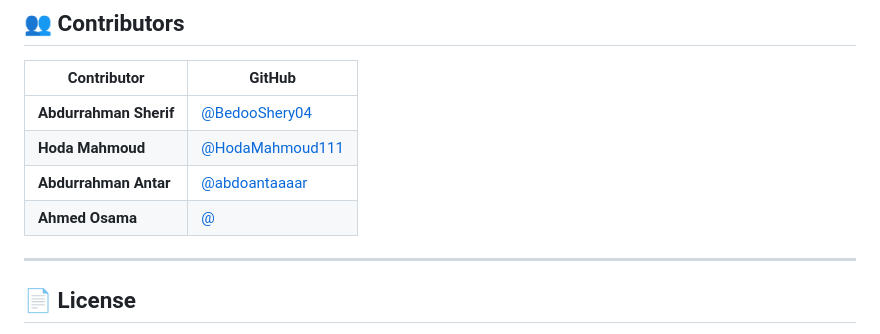
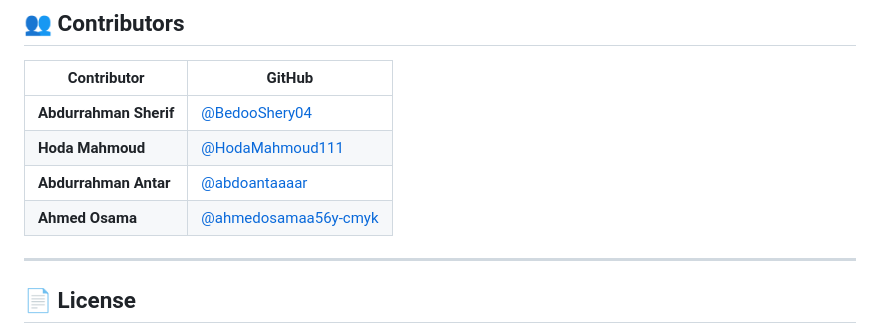
Before and after one commit to BedooShery04/AI-Customer-Support-Platform, a Markdown page: README.md, the part around the change. GitHub-like rendering.

Commit message:
Some updates on README.me

```diff
--- a/README.md
+++ b/README.md
@@ -1238,7 +1238,7 @@ Potential improvements include:
 | **Abdurrahman Sherif** | [@BedooShery04](https://github.com/BedooShery04) |
 | **Hoda Mahmoud** | [@HodaMahmoud111](https://github.com/HodaMahmoud111) |
 | **Abdurrahman Antar** | [@abdoantaaaar](https://github.com/abdoantaaaar) |
-| **Ahmed Osama** | [@](https://github.com/) |
+| **Ahmed Osama** | [@ahmedosamaa56y-cmyk](https://github.com/ahmedosamaa56y-cmyk) |
 ---
 
 ## 📄 License
```
